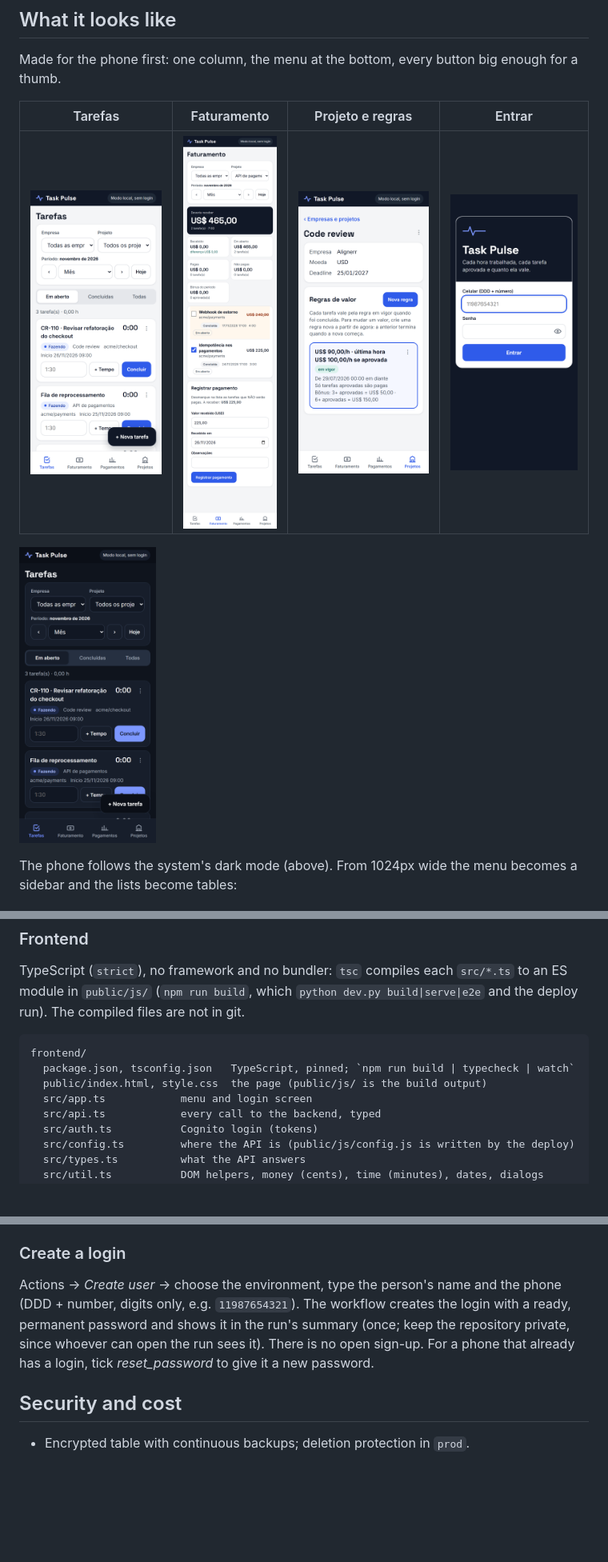
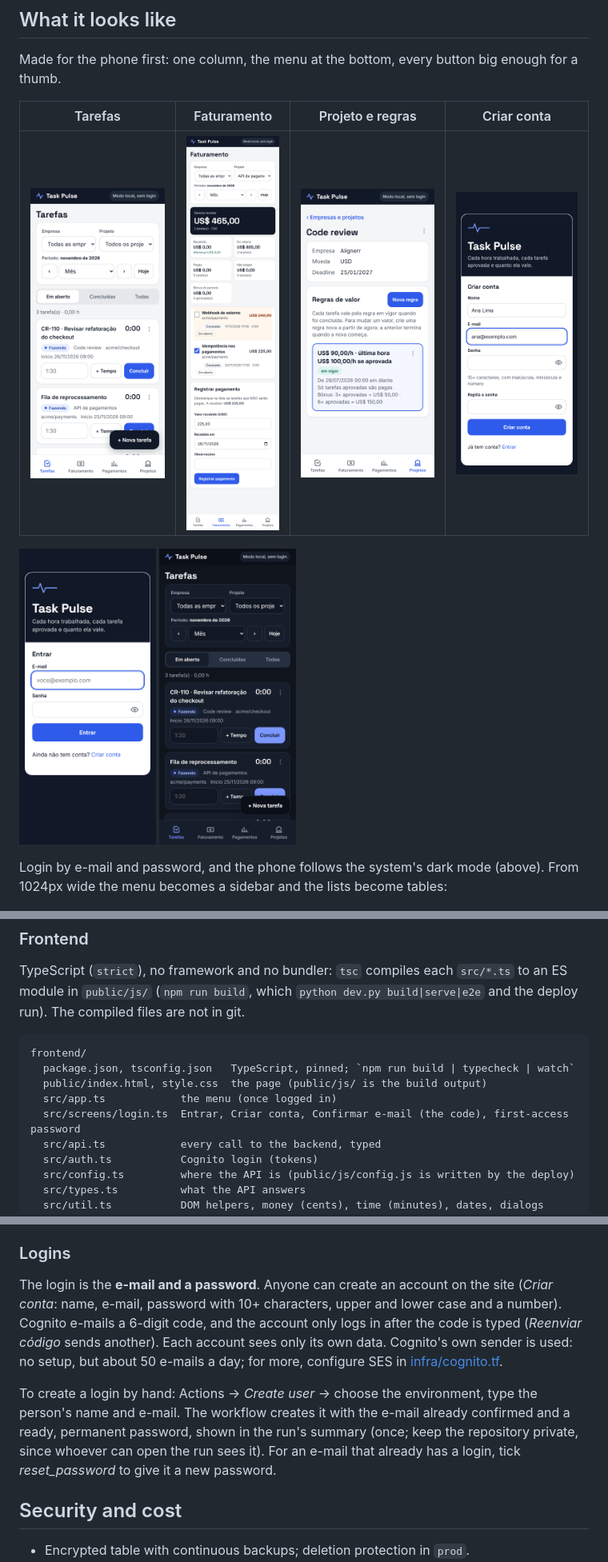
Before and after one commit to JefersonKlaus/task-pulse, a Markdown page: README.md, 3 parts joined by grey strips. Shown at 80% size. GitHub-like rendering; pictures changed too: docs/screenshots/phone-login.png, docs/screenshots/phone-signup.png (added); blank space fills up the shorter version.

```diff
--- a/README.md
+++ b/README.md
@@ -15,15 +15,16 @@ The app's screens are in Brazilian Portuguese; code and docs are in English.
 
 Made for the phone first: one column, the menu at the bottom, every button big enough for a thumb.
 
-| Tarefas | Faturamento | Projeto e regras | Entrar |
+| Tarefas | Faturamento | Projeto e regras | Criar conta |
 |---|---|---|---|
-| ![Open tasks as cards: time worked, + Tempo and Concluir](docs/screenshots/phone-tasks.png) | ![Billing: what should be received, the tasks with a box to untick the ones that won't be paid, and the form to register what was received](docs/screenshots/phone-billing.png) | ![A project with its pricing rule in force: hourly rate, flat last hour, only approved tasks paid, bonus tiers](docs/screenshots/phone-project.png) | ![Login by phone and password](docs/screenshots/phone-login.png) |
+| ![Open tasks as cards: time worked, + Tempo and Concluir](docs/screenshots/phone-tasks.png) | ![Billing: what should be received, the tasks with a box to untick the ones that won't be paid, and the form to register what was received](docs/screenshots/phone-billing.png) | ![A project with its pricing rule in force: hourly rate, flat last hour, only approved tasks paid, bonus tiers](docs/screenshots/phone-project.png) | ![Sign-up: name, e-mail, password twice](docs/screenshots/phone-signup.png) |
 
 <p>
+  <img src="docs/screenshots/phone-login.png" width="24%" alt="Login by e-mail and password">
   <img src="docs/screenshots/phone-tasks-dark.png" width="24%" alt="Tarefas in dark mode">
 </p>
 
-The phone follows the system's dark mode (above). From 1024px wide the menu becomes a sidebar and the
+Login by e-mail and password, and the phone follows the system's dark mode (above). From 1024px wide the menu becomes a sidebar and the
 lists become tables:
 
 ![Tarefas on a wide screen](docs/screenshots/wide-tasks.png)
@@ -87,7 +88,8 @@ files are not in git.
 frontend/
   package.json, tsconfig.json   TypeScript, pinned; `npm run build | typecheck | watch`
   public/index.html, style.css  the page (public/js/ is the build output)
-  src/app.ts            menu and login screen
+  src/app.ts            the menu (once logged in)
+  src/screens/login.ts  Entrar, Criar conta, Confirmar e-mail (the code), first-access password
   src/api.ts            every call to the backend, typed
   src/auth.ts           Cognito login (tokens)
   src/config.ts         where the API is (public/js/config.js is written by the deploy)
@@ -227,13 +229,18 @@ table** (every login and all the data): that stops it before anything is applied
 4. Recommended: *Deployment branches* = only `main` on both Environments, and *Required reviewers*
    (you approve each deploy) on `producao`.
 
-### Create a login
+### Logins
 
-Actions → *Create user* → choose the environment, type the person's name and the phone (DDD + number,
-digits only, e.g. `11987654321`). The workflow creates the login with a ready, permanent password and
-shows it in the run's summary (once; keep the repository private, since whoever can open the run sees
-it). There is no open sign-up. For a phone that already has a login, tick *reset_password* to give it a
-new password.
+The login is the **e-mail and a password**. Anyone can create an account on the site (*Criar conta*:
+name, e-mail, password with 10+ characters, upper and lower case and a number). Cognito e-mails a
+6-digit code, and the account only logs in after the code is typed (*Reenviar código* sends another).
+Each account sees only its own data. Cognito's own sender is used: no setup, but about 50 e-mails a
+day; for more, configure SES in [infra/cognito.tf](infra/cognito.tf).
+
+To create a login by hand: Actions → *Create user* → choose the environment, type the person's name and
+e-mail. The workflow creates it with the e-mail already confirmed and a ready, permanent password, shown
+in the run's summary (once; keep the repository private, since whoever can open the run sees it). For an
+e-mail that already has a login, tick *reset_password* to give it a new password.
 
 ## Security and cost
 
```
Also changed, not shown: 7 other files.
